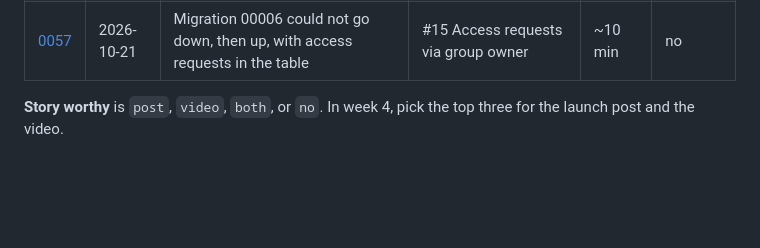
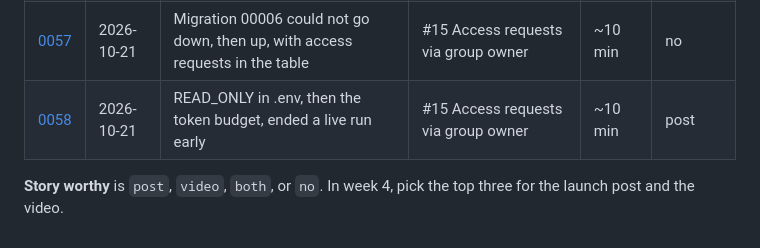
Before and after one commit to toyinogun/AIITsupport, a Markdown page: docs/journal/README.md, the part around the change. GitHub-like rendering; blank space fills up the shorter version.

```diff
--- a/docs/journal/README.md
+++ b/docs/journal/README.md
@@ -79,5 +79,6 @@ Write down what you expect to break before you start. Comparing these with the r
 | [0055](0055-rate-limits-outlived-the-reset-during-live-verify.md) | 2026-10-21 | The per person rate limits outlived the reset and blocked the live verify | #15 Access requests via group owner | ~15 min | post |
 | [0056](0056-live-samba-run-outlasted-the-default-test-timeout.md) | 2026-10-21 | The live Samba run outlasted Go's default 10 minute test timeout before any test ran | #15 Access requests via group owner | ~20 min | no |
 | [0057](0057-migration-00006-could-not-go-down-and-up-with-access-requests.md) | 2026-10-21 | Migration 00006 could not go down, then up, with access requests in the table | #15 Access requests via group owner | ~10 min | no |
+| [0058](0058-read-only-env-and-the-token-budget-ended-a-live-run.md) | 2026-10-21 | READ_ONLY in .env, then the token budget, ended a live run early | #15 Access requests via group owner | ~10 min | post |
 
 **Story worthy** is `post`, `video`, `both`, or `no`. In week 4, pick the top three for the launch post and the video.
```
Also changed, not shown: docs/journal/0058-read-only-env-and-the-token-budget-ended-a-live-run.md (added, +32 -0 lines).
